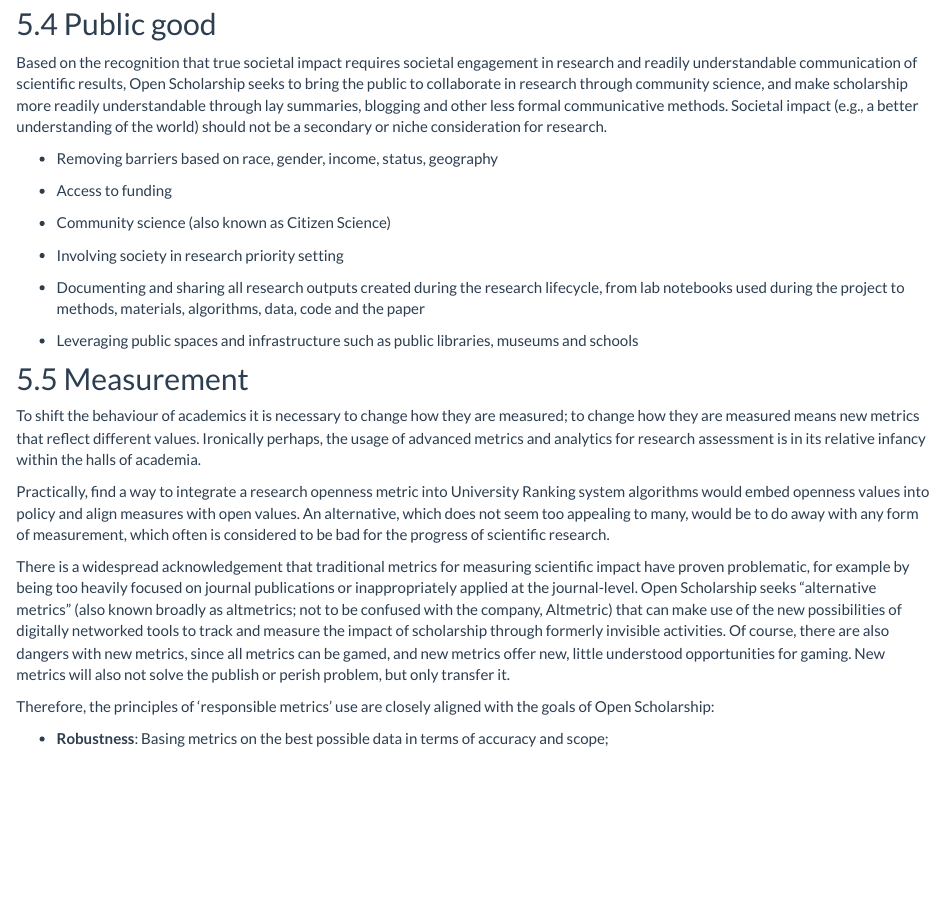
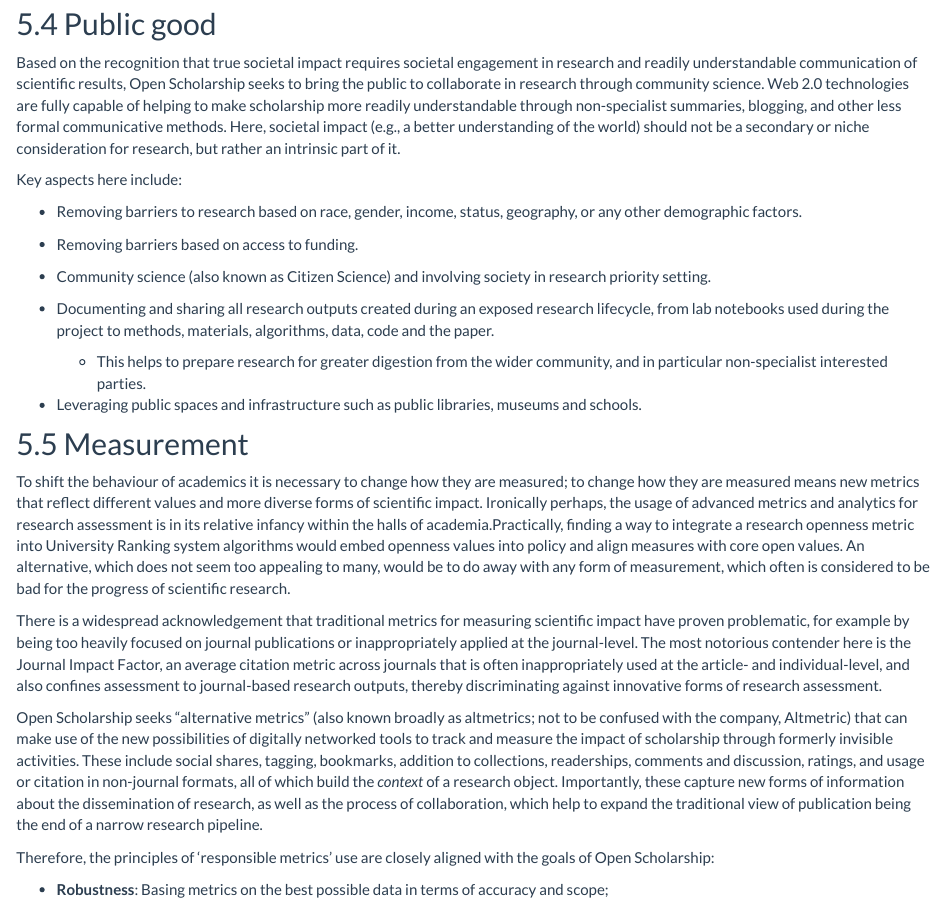
Before and after one commit to Open-Scholarship-Strategy/site, an R Markdown document (index.Rmd): the page in a window 1100 px wide, from 15360 px down. Rendered offline with R 4.5, knitr and Pandoc, with nearby package versions.

Commit message:
Updated Readme file

```diff
--- a/index.Rmd
+++ b/index.Rmd
@@ -616,27 +616,29 @@ Ultimately, what we might want to achieve with such infrastructures is a streaml
 
 ## 5.4 Public good <a name="Public"></a>
 
-Based on the recognition that true societal impact requires societal engagement in research and readily understandable communication of scientific results, Open Scholarship seeks to bring the public to collaborate in research through community science, and make scholarship more readily understandable through lay summaries, blogging and other less formal communicative methods. Societal impact (e.g., a better understanding of the world) should not be a secondary or niche consideration for research.
+Based on the recognition that true societal impact requires societal engagement in research and readily understandable communication of scientific results, Open Scholarship seeks to bring the public to collaborate in research through community science. Web 2.0 technologies are fully capable of helping to make scholarship more readily understandable through non-specialist summaries, blogging, and other less formal communicative methods. Here, societal impact (e.g., a better understanding of the world) should not be a secondary or niche consideration for research, but rather an intrinsic part of it.
 
-* Removing barriers based on race, gender, income, status, geography
+Key aspects here include:
 
-* Access to funding
+* Removing barriers to research based on race, gender, income, status, geography, or any other demographic factors.
 
-* Community science (also known as Citizen Science)
+* Removing barriers based on access to funding.
 
-* Involving society in research priority setting
+* Community science (also known as Citizen Science) and involving society in research priority setting.
 
-* Documenting and sharing all research outputs created during the research lifecycle, from lab notebooks used during the project to methods, materials, algorithms, data, code and the paper
+* Documenting and sharing all research outputs created during an exposed research lifecycle, from lab notebooks used during the project to methods, materials, algorithms, data, code and the paper.
 
-* Leveraging public spaces and infrastructure such as public libraries, museums and schools
+  * This helps to prepare research for greater digestion from the wider community, and in particular non-specialist interested parties.
+
+* Leveraging public spaces and infrastructure such as public libraries, museums and schools.
 
 ## 5.5 Measurement <a name="Measurement"></a>
 
-To shift the behaviour of academics it is necessary to change how they are measured; to change how they are measured means new metrics that reflect different values. Ironically perhaps, the usage of advanced metrics and analytics for research assessment is in its relative infancy within the halls of academia.
+To shift the behaviour of academics it is necessary to change how they are measured; to change how they are measured means new metrics that reflect different values and more diverse forms of scientific impact. Ironically perhaps, the usage of advanced metrics and analytics for research assessment is in its relative infancy within the halls of academia.Practically, finding a way to integrate a research openness metric into University Ranking system algorithms would embed openness values into policy and align measures with core open values. An alternative, which does not seem too appealing to many, would be to do away with any form of measurement, which often is considered to be bad for the progress of scientific research.
 
-Practically, find a way to integrate a research openness metric into University Ranking system algorithms would embed openness values into policy and align measures with open values. An alternative, which does not seem too appealing to many, would be to do away with any form of measurement, which often is considered to be bad for the progress of scientific research.
+There is a widespread acknowledgement that traditional metrics for measuring scientific impact have proven problematic, for example by being too heavily focused on journal publications or inappropriately applied at the journal-level. The most notorious contender here is the Journal Impact Factor, an average citation metric across journals that is often inappropriately used at the article- and individual-level, and also confines assessment to journal-based research outputs, thereby discriminating against innovative forms of research assessment.
 
-There is a widespread acknowledgement that traditional metrics for measuring scientific impact have proven problematic, for example by being too heavily focused on journal publications or inappropriately applied at the journal-level. Open Scholarship seeks "alternative metrics" (also known broadly as altmetrics; not to be confused with the company, Altmetric) that can make use of the new possibilities of digitally networked tools to track and measure the impact of scholarship through formerly invisible activities. Of course, there are also dangers with new metrics, since all metrics can be gamed, and new metrics offer new, little understood opportunities for gaming. New metrics will also not solve the publish or perish problem, but only transfer it.
+Open Scholarship seeks "alternative metrics" (also known broadly as altmetrics; not to be confused with the company, Altmetric) that can make use of the new possibilities of digitally networked tools to track and measure the impact of scholarship through formerly invisible activities. These include social shares, tagging, bookmarks, addition to collections, readerships, comments and discussion, ratings, and usage or citation in non-journal formats, all of which build the *context* of a research object. Importantly, these capture new forms of information about the dissemination of research, as well as the process of collaboration, which help to expand the traditional view of publication being the end of a narrow research pipeline.
 
 Therefore, the principles of 'responsible metrics' use are closely aligned with the goals of Open Scholarship:
 
```
Also changed, not shown: README.md, index.Rmd (5 more changed lines), 2 other files.
